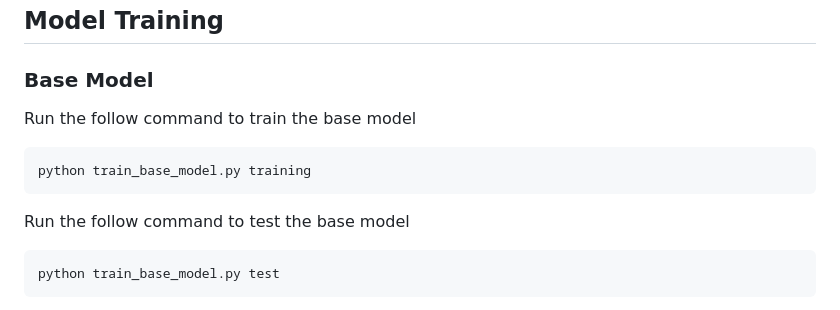
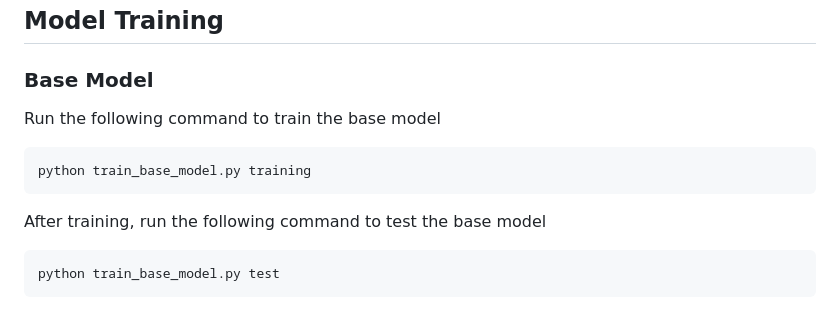
Before and after one commit to lhnguyen102/llm-finance, a Markdown page: README.md, the part around the change. Drawn GitHub-style.

Commit message:
refactor: updating readme

````diff
--- a/README.md
+++ b/README.md
@@ -75,12 +75,12 @@ python -m sentiment_finance.make_dataset
 ## Model Training
 
 ### Base Model
-Run the follow command to train the base model
+Run the following command to train the base model
 ```shell
 python train_base_model.py training
 ```
 
-Run the follow command to test the base model
+After training, run the following command to test the base model
 ```shell
 python train_base_model.py test
 ```
````
